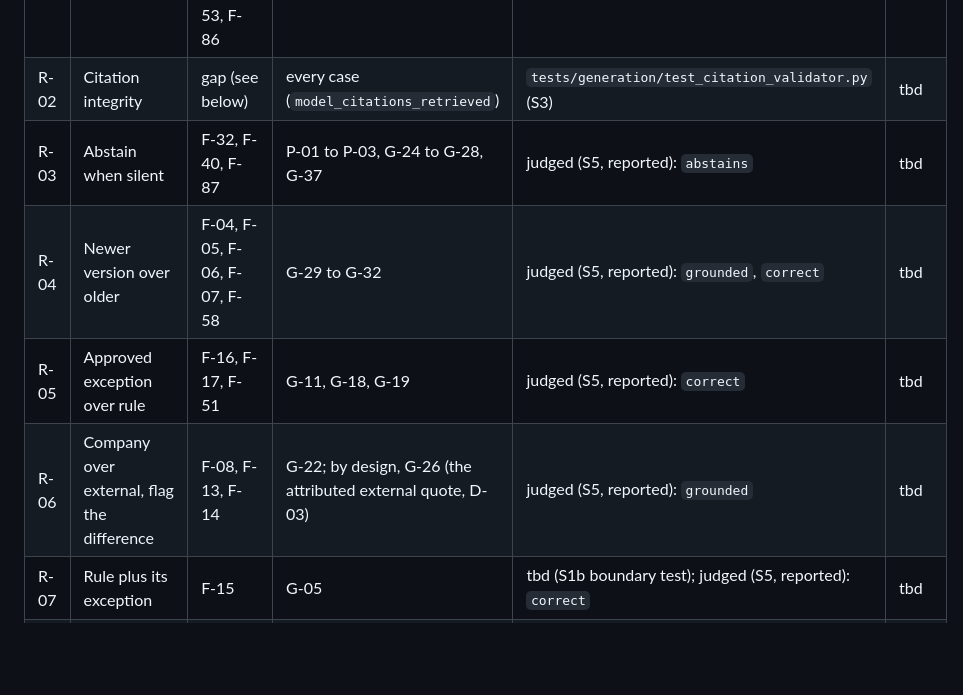
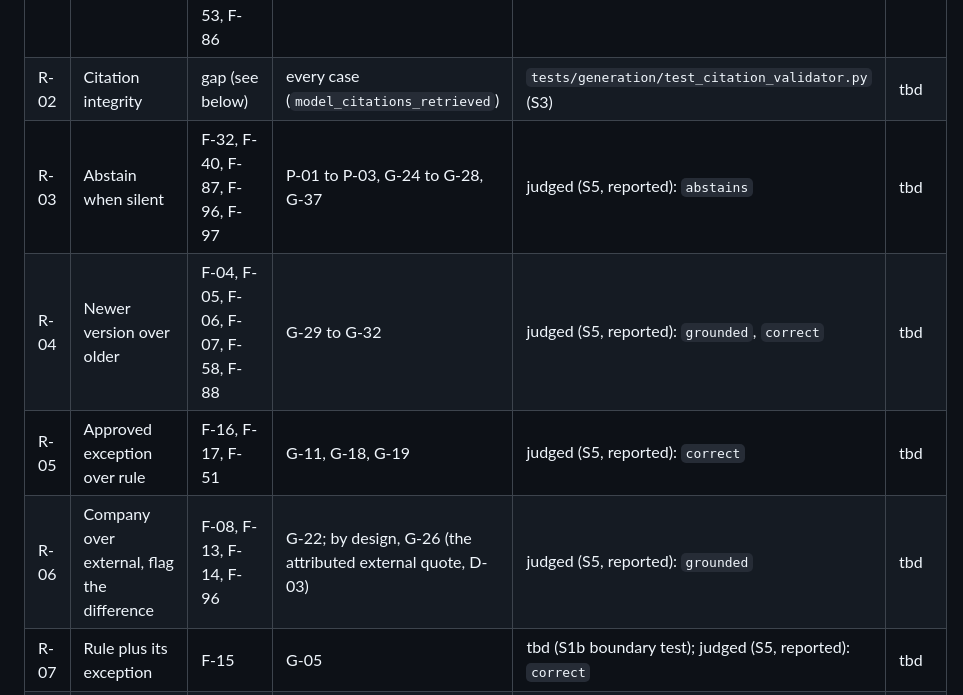
Before and after one commit to willcoliveira/ai-testing-rag-lab, a Markdown page: docs/TEST-PLAN.md, the part around one of its changes. Rendered like a GitHub page; blank space fills up the shorter version.

```diff
--- a/docs/TEST-PLAN.md
+++ b/docs/TEST-PLAN.md
@@ -216,10 +216,10 @@ map for gates). S4 filled the Golden case cells it covers with the behaviour cas
 |---|---|---|---|---|---|
 | R-01 | Answer with citations | F-01, F-02, F-03, F-29, F-46, F-53, F-86 | G-01, G-02, G-07, G-09, G-13, G-17, G-19, G-21 to G-23, G-29 to G-31, G-34, G-35 | judged (S5, reported): `cites_support`, `correct` | tbd |
 | R-02 | Citation integrity | gap (see below) | every case (`model_citations_retrieved`) | `tests/generation/test_citation_validator.py` (S3) | tbd |
-| R-03 | Abstain when silent | F-32, F-40, F-87 | P-01 to P-03, G-24 to G-28, G-37 | judged (S5, reported): `abstains` | tbd |
-| R-04 | Newer version over older | F-04, F-05, F-06, F-07, F-58 | G-29 to G-32 | judged (S5, reported): `grounded`, `correct` | tbd |
+| R-03 | Abstain when silent | F-32, F-40, F-87, F-96, F-97 | P-01 to P-03, G-24 to G-28, G-37 | judged (S5, reported): `abstains` | tbd |
+| R-04 | Newer version over older | F-04, F-05, F-06, F-07, F-58, F-88 | G-29 to G-32 | judged (S5, reported): `grounded`, `correct` | tbd |
 | R-05 | Approved exception over rule | F-16, F-17, F-51 | G-11, G-18, G-19 | judged (S5, reported): `correct` | tbd |
-| R-06 | Company over external, flag the difference | F-08, F-13, F-14 | G-22; by design, G-26 (the attributed external quote, D-03) | judged (S5, reported): `grounded` | tbd |
+| R-06 | Company over external, flag the difference | F-08, F-13, F-14, F-96 | G-22; by design, G-26 (the attributed external quote, D-03) | judged (S5, reported): `grounded` | tbd |
 | R-07 | Rule plus its exception | F-15 | G-05 | tbd (S1b boundary test); judged (S5, reported): `correct` | tbd |
 | R-08 | Follow cross-references | F-18, F-19 | tbd (S4b) | tbd | tbd |
 | R-09 | Use the pack's definitions | F-11, F-20, F-21 | tbd (S4b) | tbd | tbd |
```
Also changed, not shown: other parts of docs/TEST-PLAN.md (+6 -6 lines).
